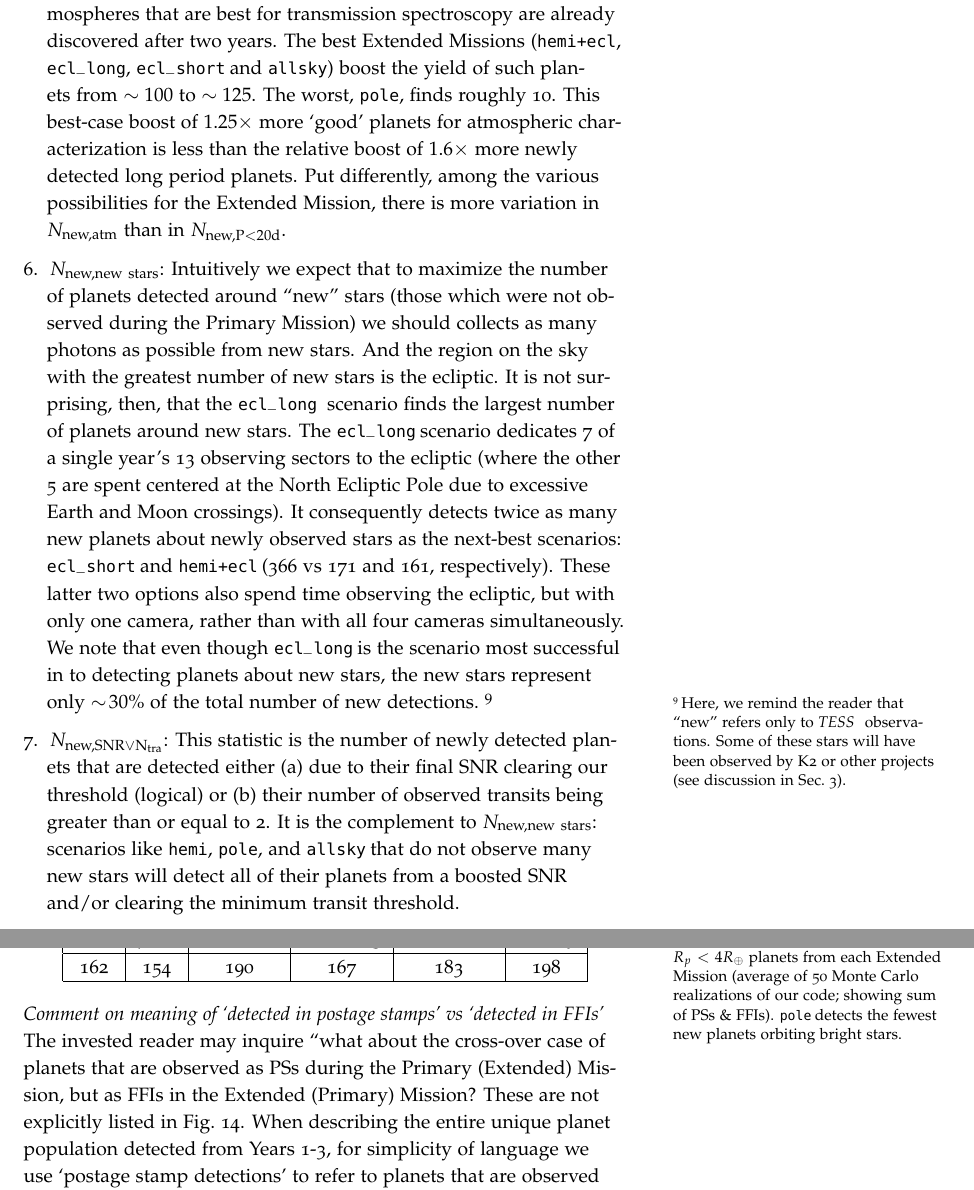
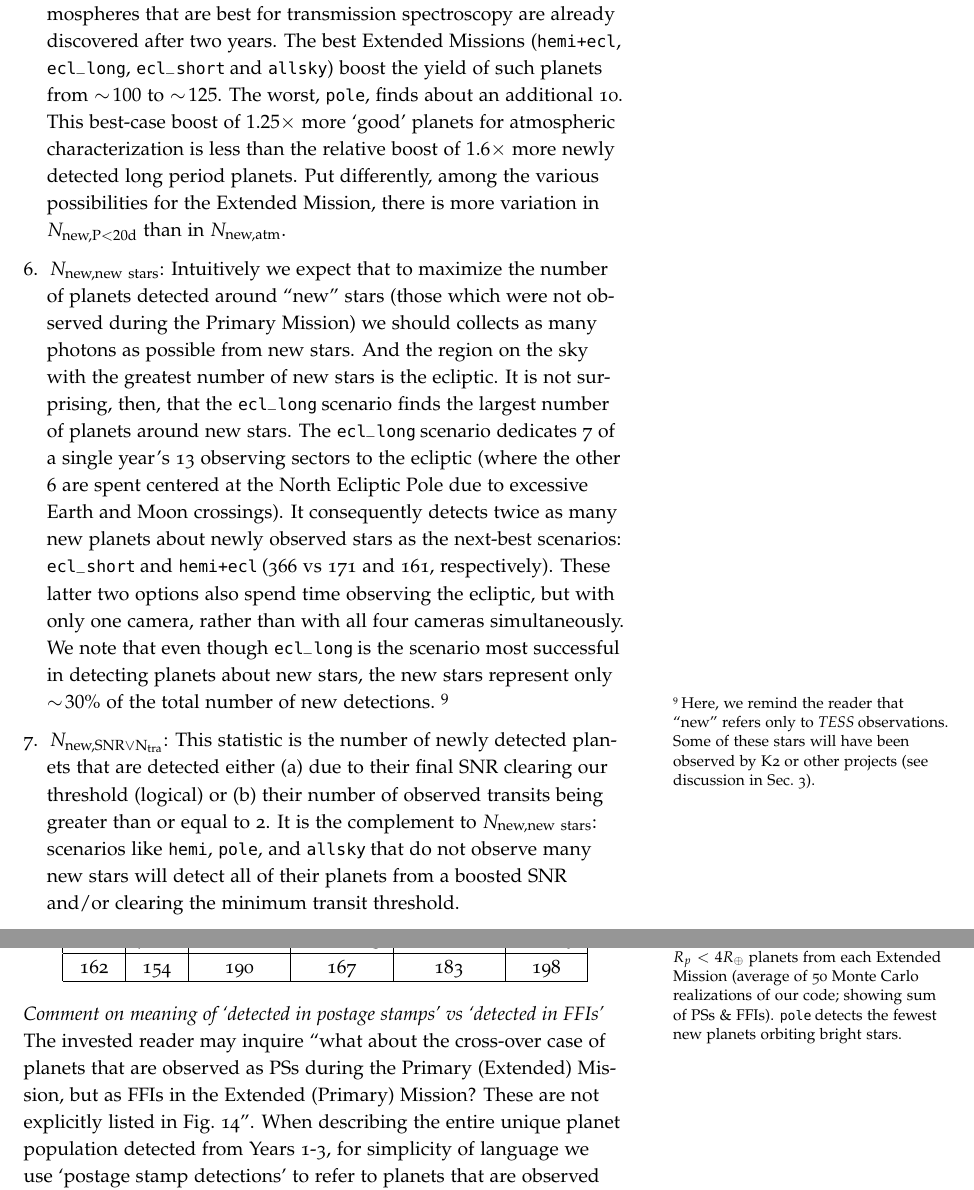
Before and after one commit to lgbouma/extended_mission_white_paper, a LaTeX document (main.tex, which reads joint_comparison_of_all_extended_missions.tex): two parts of pages 39 and 40 of 60, joined at a grey line, cut so that both start at the same text. Compiled offline with pdfLaTeX.

Commit message:
proofing previous JNW edits

```diff
--- a/joint_comparison_of_all_extended_missions.tex
+++ b/joint_comparison_of_all_extended_missions.tex
@@ -202,20 +202,20 @@ We now discuss each metric in more depth:
 
 	More importantly, Fig.~\ref{fig:yield_results} shows that most of the planets with atmospheres that are best for transmission spectroscopy are already discovered after two years.
 	The best Extended Missions (\shemiAvoid, \elong, \eshort\:and \hemis) boost the yield of such planets from $\sim\!100$ to $\sim\!125$.
-	The worst, \npole, finds roughly 10.
+	The worst, \npole, finds about an additional 10.
 	This best-case boost of $1.25\times$ more `good' planets for atmospheric characterization is less than the relative boost of $1.6\times$ more newly detected long period planets.
 	Put differently, among the various possibilities for the Extended Mission,
-        there is more variation in $N_\mathrm{new,atm}$ than in $N_\mathrm{new,P<20d}$.
+        there is more variation in $N_\mathrm{new,P<20d}$ than in $N_\mathrm{new,atm}$.
 
 
 	\item $N_\mathrm{new,new\ stars}$:
 	  Intuitively we expect that to maximize the number of planets detected around ``new'' stars (those which were not observed during the Primary Mission) we should collects as many photons as possible from new stars.
          And the region on the sky with the greatest number of new stars is the ecliptic.
-	 It is not surprising, then, that the \elong\: scenario finds the largest number of planets around new stars.
-         The \elong\:scenario dedicates 7 of a single year's 13 observing sectors to the ecliptic (where the other 5 are spent centered at the North Ecliptic Pole due to excessive Earth and Moon crossings).
+	 It is not surprising, then, that the \elong\:scenario finds the largest number of planets around new stars.
+         The \elong\:scenario dedicates 7 of a single year's 13 observing sectors to the ecliptic (where the other 6 are spent centered at the North Ecliptic Pole due to excessive Earth and Moon crossings).
 	It consequently detects twice as many new planets about newly observed stars as the next-best scenarios: \eshort\:and \shemiAvoid\:(366 vs 171 and 161, respectively).
 	These latter two options also spend time observing the ecliptic, but with only one camera, rather than with all four cameras simultaneously.
-	We note that even though \elong\:is the scenario most successful in to detecting planets about new stars, the new stars represent only $\sim\!30\%$ of the total number of new detections.~\footnote{Here, we remind the reader that ``new'' refers only to \tess\, observations. Some of these stars will
+	We note that even though \elong\:is the scenario most successful in detecting planets about new stars, the new stars represent only $\sim\!30\%$ of the total number of new detections.~\footnote{Here, we remind the reader that ``new'' refers only to \tess observations. Some of these stars will
           have been observed by K2 or other projects (see discussion in Sec.~\ref{sec:discussion}).}
 
 	\item $N_\mathrm{new,SNR\lor N_{tra}}$:
@@ -225,7 +225,7 @@ We now discuss each metric in more depth:
 \end{enumerate}
 
 \paragraph{Comment on meaning of `detected in postage stamps' vs `detected in FFIs'}
-The invested reader may inquire ``what about the cross-over case of planets that are observed as PSs during the Primary (Extended) Mission, but as FFIs in the Extended (Primary) Mission? These are not explicitly listed in Fig.~\ref{fig:yield_results}.
+The invested reader may inquire ``what about the cross-over case of planets that are observed as PSs during the Primary (Extended) Mission, but as FFIs in the Extended (Primary) Mission? These are not explicitly listed in Fig.~\ref{fig:yield_results}''.
 %This is what is done in Fig.~\ref{fig:yield_results}.
 When describing the entire unique planet population detected from Years 1-3, for simplicity of language we use `postage stamp detections' to refer to planets that are observed at any time (Primary or Extended Missions) at 2 minute cadence.
 In these cases, the dominant contribution to the final signal to noise ratio tends to come from the PS observations.
```
